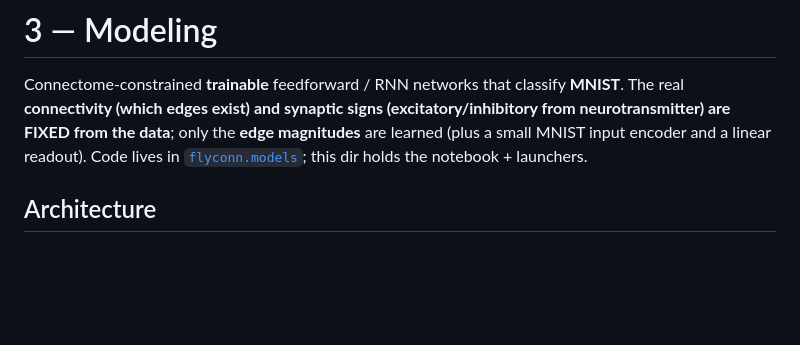
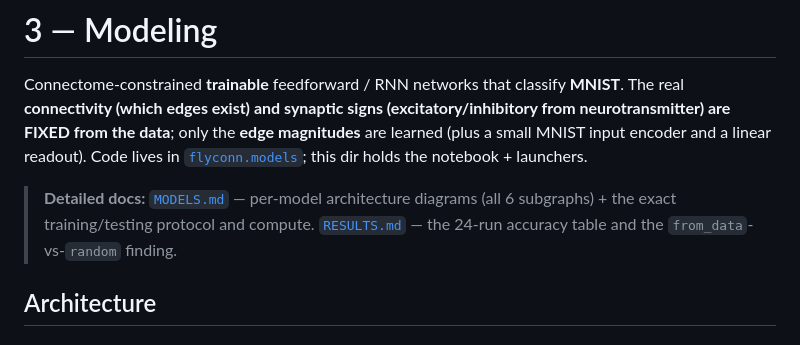
Before and after one commit to Mabdel-03/Drosophila-Connectomics---Deep-Learning, a Markdown page: 3 - Modeling/README.md, the part around the change. Rendered like a GitHub page; blank space fills up the shorter version.

```diff
--- a/3 - Modeling/README.md
+++ b/3 - Modeling/README.md
@@ -5,6 +5,10 @@ The real **connectivity (which edges exist) and synaptic signs (excitatory/inhib
 neurotransmitter) are FIXED from the data**; only the **edge magnitudes** are learned (plus
 a small MNIST input encoder and a linear readout). Code lives in
 [`flyconn.models`](../src/flyconn/models/); this dir holds the notebook + launchers.
+
+> **Detailed docs:** [`MODELS.md`](MODELS.md) — per-model architecture diagrams (all 6
+> subgraphs) + the exact training/testing protocol and compute. [`RESULTS.md`](RESULTS.md) —
+> the 24-run accuracy table and the `from_data`-vs-`random` finding.
 
 ## Architecture
 
```
Also changed, not shown: 3 - Modeling/MODELS.md (added, +205 -0 lines), 3 - Modeling/RESULTS.md (added, +53 -0 lines).
